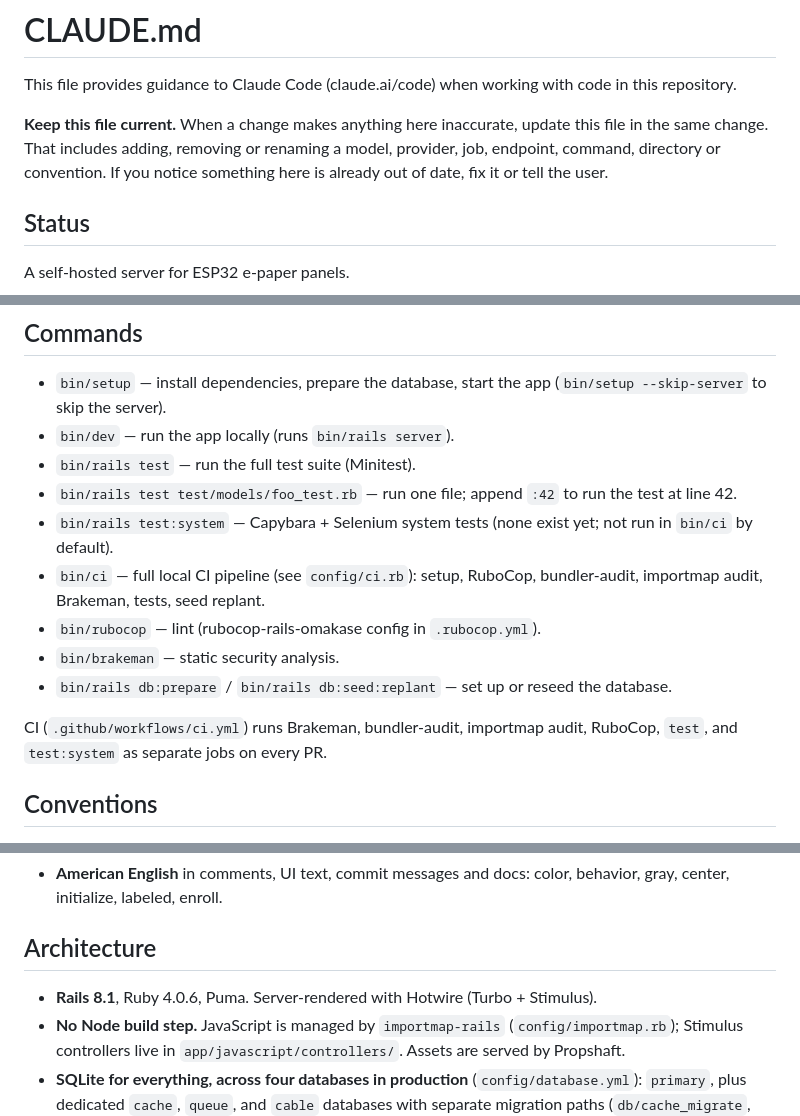
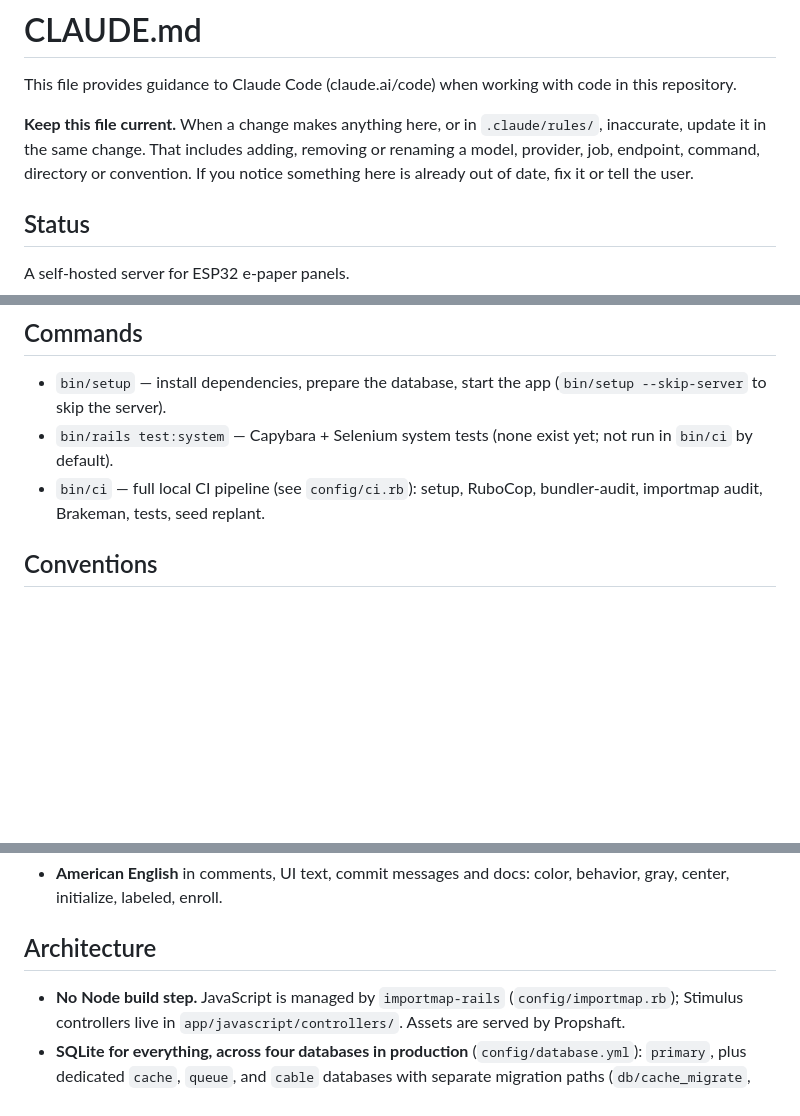
Before and after one commit to sylturner/e-ink-dashboard, a Markdown page: CLAUDE.md, 3 parts joined by grey strips. Rendered like a GitHub page; blank space fills up the shorter version.

```diff
--- a/CLAUDE.md
+++ b/CLAUDE.md
@@ -2,7 +2,7 @@
 
 This file provides guidance to Claude Code (claude.ai/code) when working with code in this repository.
 
-**Keep this file current.** When a change makes anything here inaccurate, update this file in the same change. That includes adding, removing or renaming a model, provider, job, endpoint, command, directory or convention. If you notice something here is already out of date, fix it or tell the user.
+**Keep this file current.** When a change makes anything here, or in `.claude/rules/`, inaccurate, update it in the same change. That includes adding, removing or renaming a model, provider, job, endpoint, command, directory or convention. If you notice something here is already out of date, fix it or tell the user.
 
 ## Status
 
@@ -65,16 +65,8 @@ A self-hosted server for ESP32 e-paper panels.
 ## Commands
 
 - `bin/setup` — install dependencies, prepare the database, start the app (`bin/setup --skip-server` to skip the server).
-- `bin/dev` — run the app locally (runs `bin/rails server`).
-- `bin/rails test` — run the full test suite (Minitest).
-- `bin/rails test test/models/foo_test.rb` — run one file; append `:42` to run the test at line 42.
 - `bin/rails test:system` — Capybara + Selenium system tests (none exist yet; not run in `bin/ci` by default).
 - `bin/ci` — full local CI pipeline (see `config/ci.rb`): setup, RuboCop, bundler-audit, importmap audit, Brakeman, tests, seed replant.
-- `bin/rubocop` — lint (rubocop-rails-omakase config in `.rubocop.yml`).
-- `bin/brakeman` — static security analysis.
-- `bin/rails db:prepare` / `bin/rails db:seed:replant` — set up or reseed the database.
-
-CI (`.github/workflows/ci.yml`) runs Brakeman, bundler-audit, importmap audit, RuboCop, `test`, and `test:system` as separate jobs on every PR.
 
 ## Conventions
 
@@ -96,7 +88,6 @@ CI (`.github/workflows/ci.yml`) runs Brakeman, bundler-audit, importmap audit, R
 
 ## Architecture
 
-- **Rails 8.1**, Ruby 4.0.6, Puma. Server-rendered with Hotwire (Turbo + Stimulus).
 - **No Node build step.** JavaScript is managed by `importmap-rails` (`config/importmap.rb`); Stimulus controllers live in `app/javascript/controllers/`. Assets are served by Propshaft.
 - **SQLite for everything, across four databases in production** (`config/database.yml`): `primary`, plus dedicated `cache`, `queue`, and `cable` databases with separate migration paths (`db/cache_migrate`, `db/queue_migrate`, `db/cable_migrate`). Development/test use a single SQLite file each in `storage/`.
 - **Solid adapters** back the framework: `solid_cache` (Rails.cache), `solid_queue` (Active Job), `solid_cable` (Action Cable). Jobs run inside the Puma process in production (`SOLID_QUEUE_IN_PUMA=true`); recurring jobs are defined in `config/recurring.yml`. In development `bin/dev` starts no worker, so queued jobs sit unrun unless `SOLID_QUEUE_IN_PUMA` is set: anything a page or the preview needs right after a save can't wait on a job.
```
Also changed, not shown: other parts of CLAUDE.md (+1 -1 lines), .claude/rules/newspaper.md (added, +15 -0 lines).
